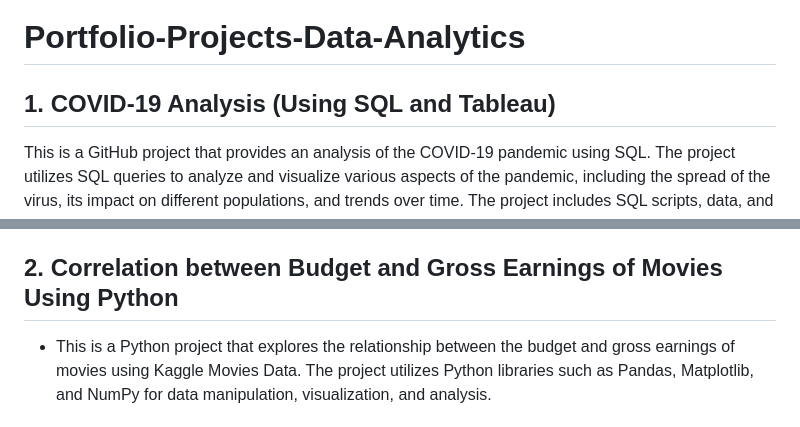
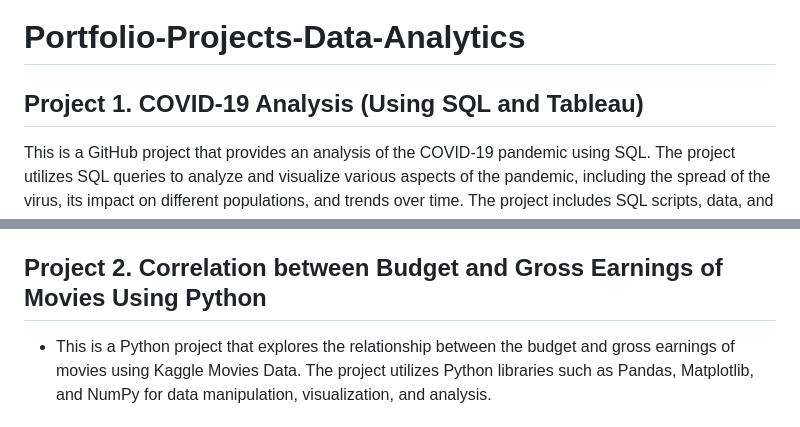
Before and after one commit to RamandeepBhatia-371/Portfolio-Projects, a Markdown page: README.md, 2 parts joined by grey strips. GitHub-like rendering.

```diff
--- a/README.md
+++ b/README.md
@@ -1,6 +1,6 @@
 # Portfolio-Projects-Data-Analytics
 
-## 1. COVID-19 Analysis (Using SQL and Tableau)
+## Project 1. COVID-19 Analysis (Using SQL and Tableau)
 This is a GitHub project that provides an analysis of the COVID-19 pandemic using SQL. The project utilizes SQL queries to analyze and visualize various aspects of the pandemic, including the spread of the virus, its impact on different populations, and trends over time. The project includes SQL scripts, data, and documentation to support reproducibility and transparency. Please check this link for Viz. on Tableau : https://public.tableau.com/app/profile/ramandeep.bhatia/viz/CovidCasesDashboard_16581942656400/Dashboard1
 - Project Overview
 - Data Sources
@@ -24,7 +24,7 @@ The COVID-19 Analysis project aims to provide insights into the ongoing pandemic
 - Calculating summary statistics and generating visualizations using SQL.
 - Conducting time-series analysis and trend analysis using SQL.
 
-## 2. Correlation between Budget and Gross Earnings of Movies Using Python
+## Project 2. Correlation between Budget and Gross Earnings of Movies Using Python
 - This is a Python project that explores the relationship between the budget and gross earnings of movies using Kaggle Movies Data. The project utilizes Python libraries such as Pandas, Matplotlib, and NumPy for data manipulation, visualization, and analysis.
 ## Project Description
 The main objective of this project is to analyze the correlation between the budget and gross earnings of movies using the Kaggle Movies Data. The dataset contains information about various movies, including their budgets, gross earnings, and other relevant details. The project includes the following steps:
```
